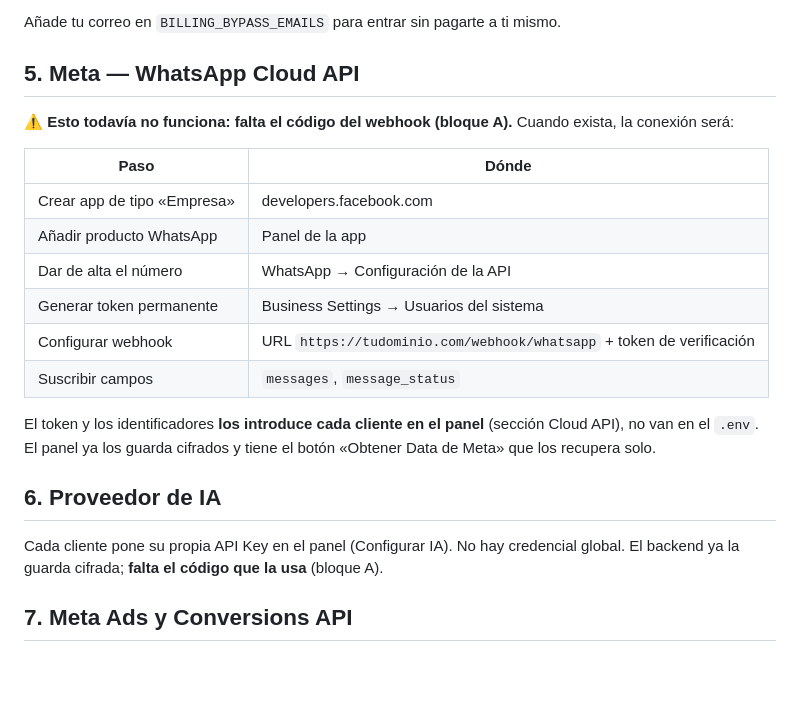
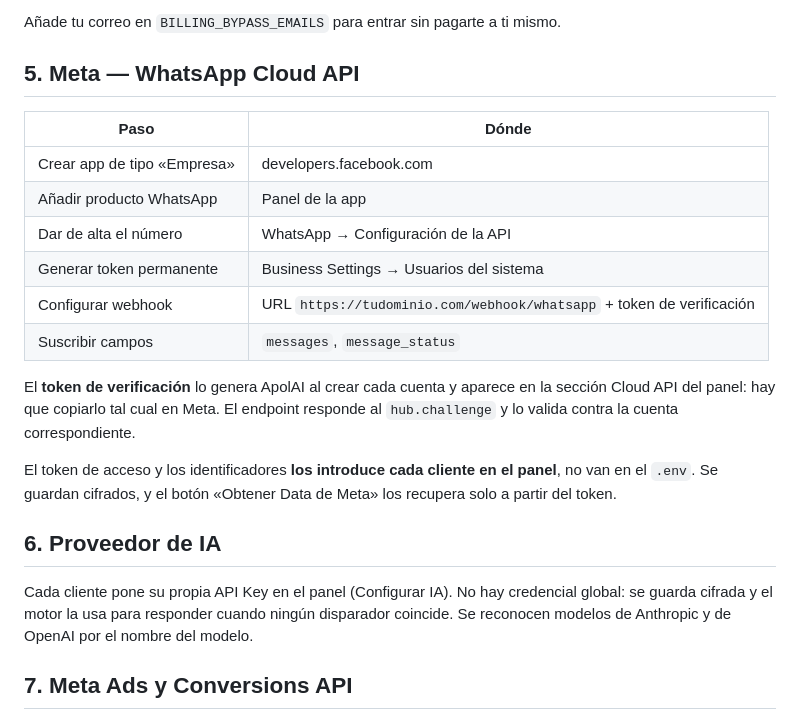
Before and after one commit to fermon0318-collab/Bot-Inteligente-de-WA-con-IA, a Markdown page: ROADMAP.md, the part around the change. GitHub-like rendering; blank space fills up the shorter version.

Commit message:
Corregir el roadmap: la parte de conexión seguía dando el webhook por ausente
Con el bloque A terminado, las instrucciones para conectar Meta y el proveedor
de IA ya no describen el estado real. Se aclara además de dónde sale el token
de verificación, que es lo primero que se pregunta al configurar el webhook.

Co-Authored-By: Claude Opus 5 <noreply@anthropic.com>
Claude-Session: https://claude.ai/code/session_0145F5WA9zdMVzengASv5NuE

```diff
--- a/ROADMAP.md
+++ b/ROADMAP.md
@@ -79,9 +79,6 @@ Añade tu correo en `BILLING_BYPASS_EMAILS` para entrar sin pagarte a ti mismo.
 
 ## 5. Meta — WhatsApp Cloud API
 
-⚠️ **Esto todavía no funciona: falta el código del webhook (bloque A).**
-Cuando exista, la conexión será:
-
 | Paso | Dónde |
 |---|---|
 | Crear app de tipo «Empresa» | developers.facebook.com |
@@ -91,15 +88,20 @@ Cuando exista, la conexión será:
 | Configurar webhook | URL `https://tudominio.com/webhook/whatsapp` + token de verificación |
 | Suscribir campos | `messages`, `message_status` |
 
-El token y los identificadores **los introduce cada cliente en el panel**
-(sección Cloud API), no van en el `.env`. El panel ya los guarda cifrados y
-tiene el botón «Obtener Data de Meta» que los recupera solo.
+El **token de verificación** lo genera ApolAI al crear cada cuenta y aparece en
+la sección Cloud API del panel: hay que copiarlo tal cual en Meta. El endpoint
+responde al `hub.challenge` y lo valida contra la cuenta correspondiente.
+
+El token de acceso y los identificadores **los introduce cada cliente en el
+panel**, no van en el `.env`. Se guardan cifrados, y el botón «Obtener Data de
+Meta» los recupera solo a partir del token.
 
 ## 6. Proveedor de IA
 
 Cada cliente pone su propia API Key en el panel (Configurar IA). No hay
-credencial global. El backend ya la guarda cifrada; **falta el código que la
-usa** (bloque A).
+credencial global: se guarda cifrada y el motor la usa para responder cuando
+ningún disparador coincide. Se reconocen modelos de Anthropic y de OpenAI por
+el nombre del modelo.
 
 ## 7. Meta Ads y Conversions API
 
```
